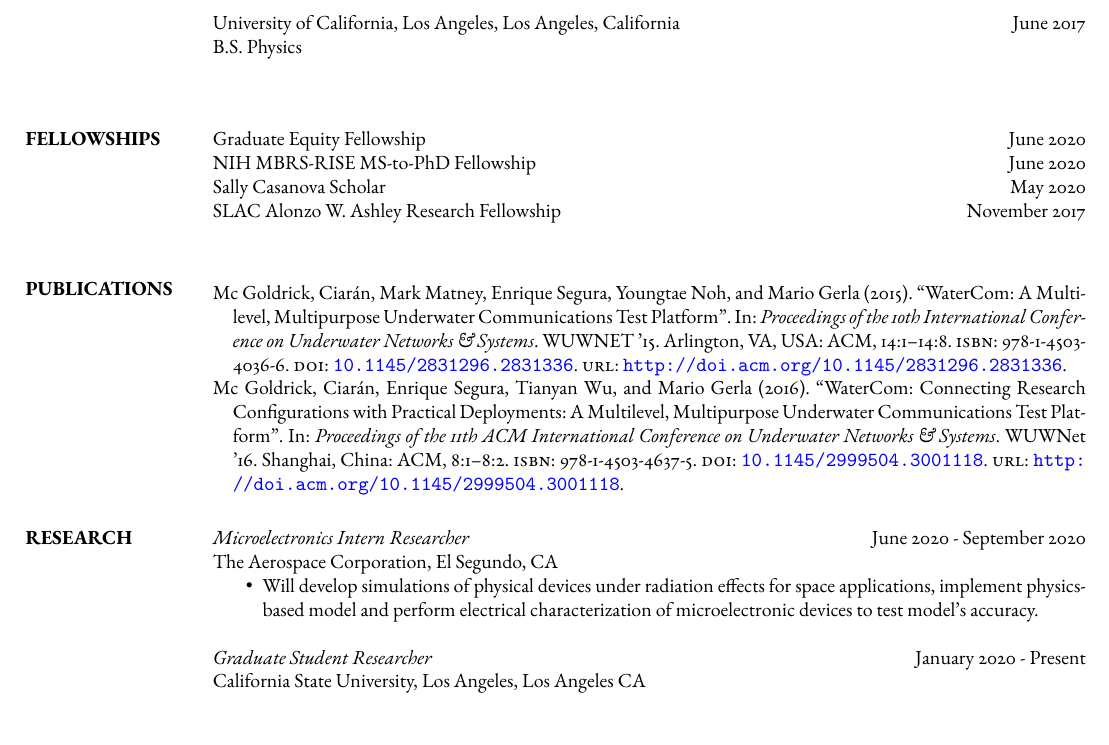
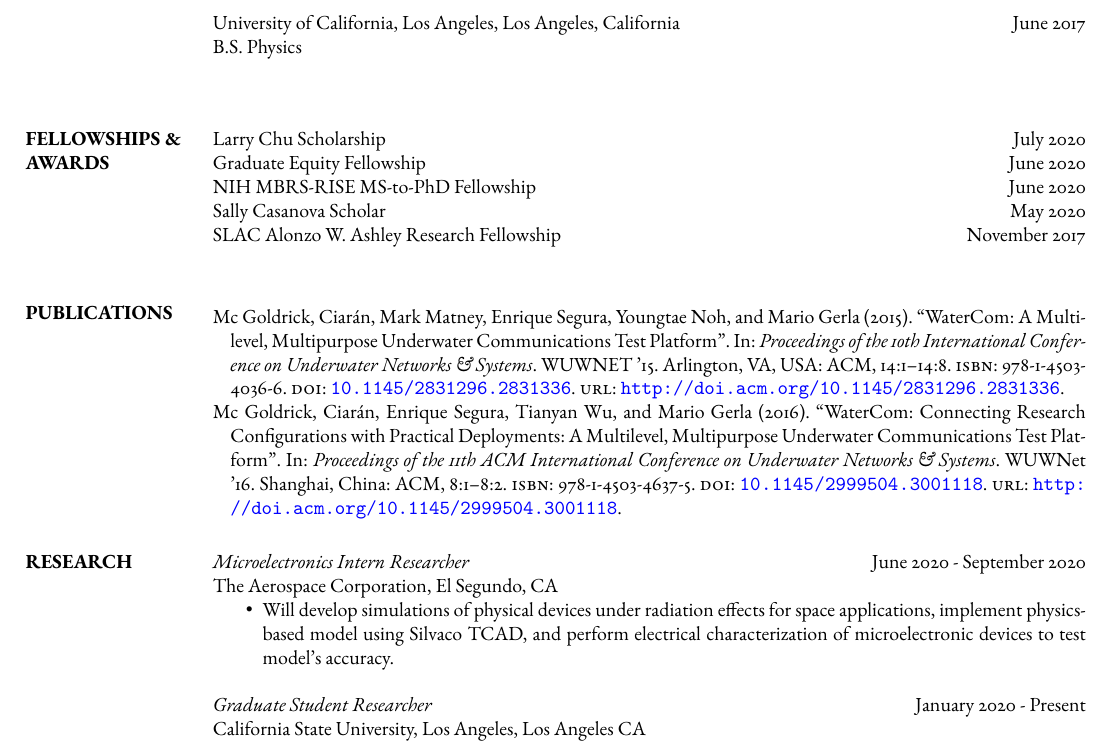
Before and after one commit to enriqueasegura/cv_files, a LaTeX CV (enrique_segura_cv.tex): part of page 1 of 2, cut so that both start at the same text. Compiled offline with pdfLaTeX.

Commit message:
larry chu scholarship

```diff
--- a/enrique_segura_cv.tex
+++ b/enrique_segura_cv.tex
@@ -3,6 +3,7 @@
 
 \usepackage[utf8]{inputenc}
 \usepackage[T1]{fontenc}
+\usepackage{fourier}
 \usepackage{ebgaramond}
 
 
@@ -81,6 +82,16 @@ anchorcolor = blue]{hyperref}
 \addbibresource{jobname.bib}
 \addbibresource{jobname1.bib}
 
+\usepackage{etoolbox}
+\BeforeBeginEnvironment{thebibliography}{%
+  \let\origsection\section% save original definition of \section
+  \let\section\subsection%  make \section behave like \subsection
+}
+\AfterEndEnvironment{thebibliography}{%
+  \let\section\origsection% restore original definition of \section
+}
+
+
 \usepackage{fancyhdr}
 \pagestyle{fancy}
 \renewcommand{\headrulewidth}{0pt}
@@ -149,7 +160,8 @@ University of California, Los Angeles, Los Angeles, California \hfill June 2017
 B.S. Physics\\[2.5mm]
 %
 
-\section{FELLOWSHIPS}
+\section{FELLOWSHIPS  \& AWARDS}
+Larry Chu Scholarship \hfill July 2020 \\
 Graduate Equity Fellowship \hfill June 2020 \\
 NIH MBRS-RISE MS-to-PhD Fellowship \hfill June 2020 \\
 Sally Casanova Scholar \hfill May 2020 \\
@@ -159,14 +171,14 @@ SLAC Alonzo W. Ashley Research Fellowship \hfill November 2017 \\
 %AIChE Minority Scholarship Award     \hfill January 2013  \\
 %Questbridge College Match Finalist\hfill Fall 2011 \\0
 
-\printbibliography[title=PUBLICATIONS,heading=bibnumbered, type=inproceedings]
+\printbibliography[title=PUBLICATIONS,heading=bibnumbered, type=inproceedings,sorting=ynt]
 
 \section{RESEARCH}
 {\sl Microelectronics Intern Researcher} \hfill June 2020 - September 2020 \\
 The Aerospace Corporation, El Segundo, CA
 				\begin{itemize}
 				\itemsep -2pt
-\item Will develop simulations of physical devices under radiation effects for space applications, implement physics-based model and perform electrical characterization of microelectronic devices to test model's accuracy.
+\item Will develop simulations of physical devices under radiation effects for space applications, implement physics-based model using Silvaco TCAD, and perform electrical characterization of microelectronic devices to test model's accuracy.
 					\end{itemize}
 
 
```
Also changed, not shown: jobname.bib (+1 -1 lines), jobname1.bib (+1 -1 lines), enrique_segura_cv.pdf, 5 other files.
